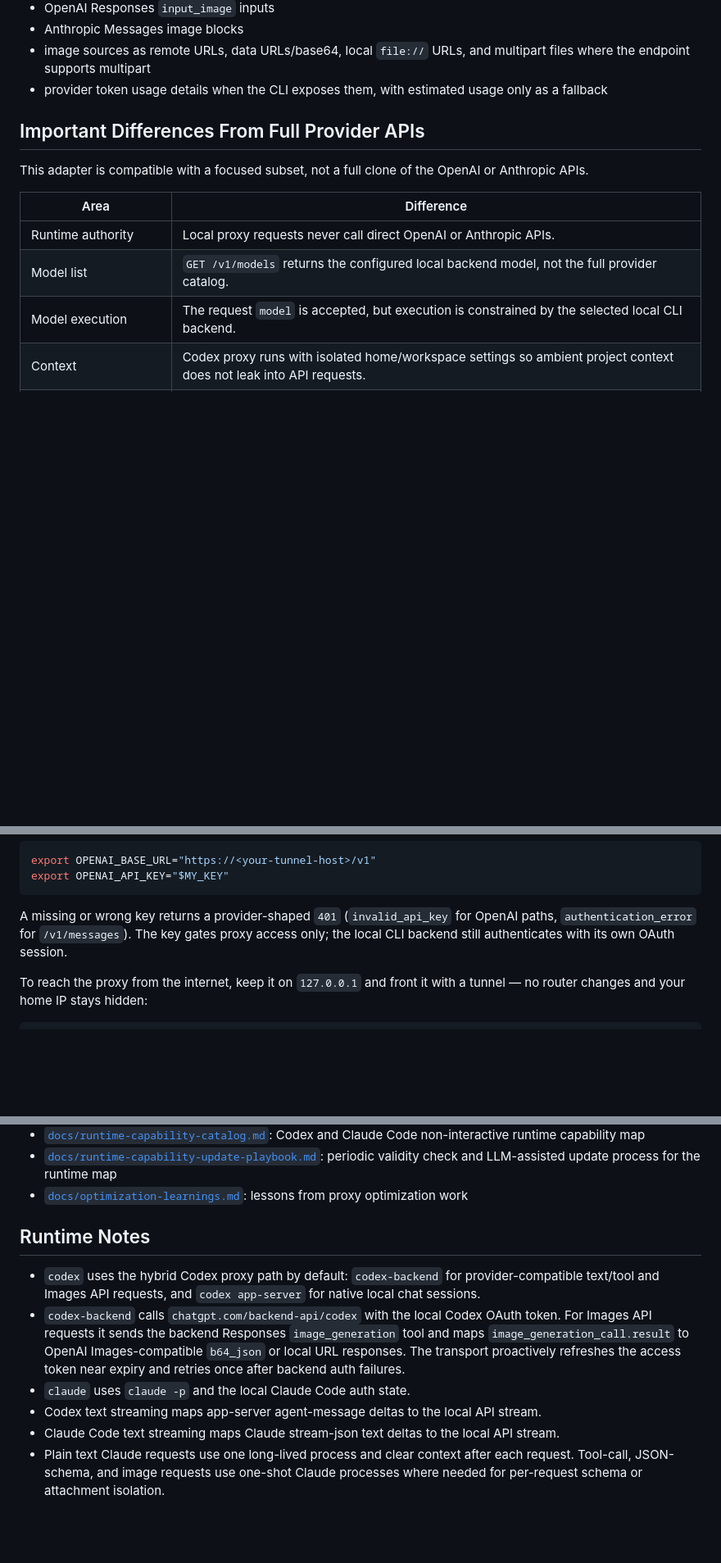
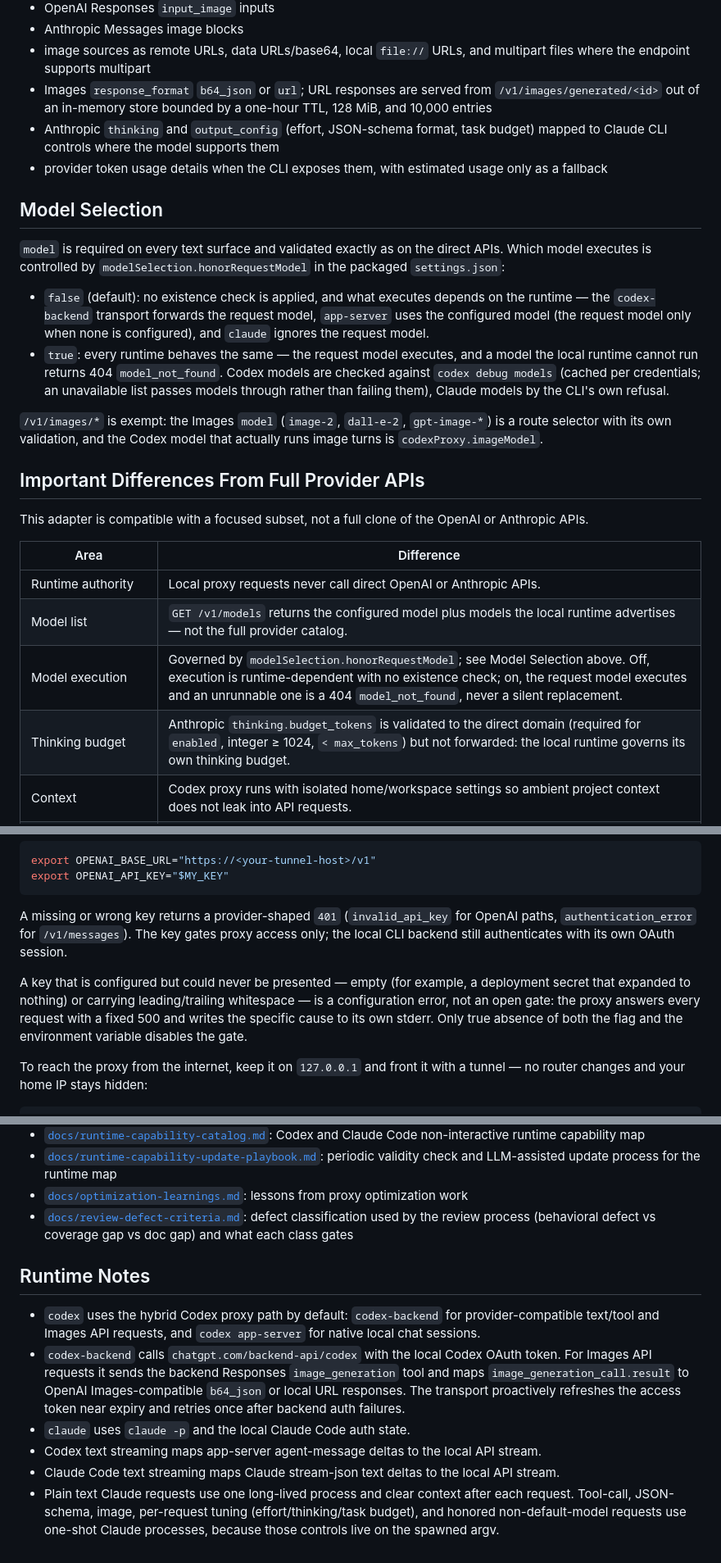
Before and after one commit to kangminlee-maker/local-OAuth-CLI-API-adapter, a Markdown page: README.md, 3 parts joined by grey strips. Shown at 82% size. Rendered like a GitHub page; blank space fills up the shorter version.

Commit message:
Update README for the merged model-selection release
The README predated the model-selection campaign. Reflect what a
reader can now observe, and fix the examples that the release broke:
backend identifiers (codex-app-server, claude-code) are ordinary model
strings since the parity work, and the default codex-backend transport
forwards the request model upstream — so the old example bodies fail.
Examples now use real slugs (gpt-5.5, claude-opus-5).

Added a Model Selection section matching the contract: honouring off
is runtime-dependent with no existence check (codex-backend forwards,
app-server prefers the configured model, claude ignores); honouring on
executes the request model and 404s an unrunnable one, with Codex
checked against `codex debug models` and Claude by the CLI's own
refusal; /v1/images/* exempt. Also documented: /v1/models now lists
the runtime's advertised catalogue, Messages thinking/output_config
tuning, Images URL responses served from the bounded in-memory store,
the thinking-budget divergence, the configured-but-invalid auth key
answering a fixed 500 instead of opening the gate, the one-shot Claude
spawn causes, the 0.2.0 tarball name, and the review-defect-criteria
reference doc.

Verified: `pnpm pack:adapter` exit 0 (README ships in the package).

Co-Authored-By: Claude Fable 5 <noreply@anthropic.com>
Claude-Session: https://claude.ai/code/session_01DvGeSsAKkDJAtGJQVLNGwh

```diff
--- a/README.md
+++ b/README.md
@@ -141,8 +141,33 @@ Common supported features:
 - Anthropic Messages image blocks
 - image sources as remote URLs, data URLs/base64, local `file://` URLs, and
   multipart files where the endpoint supports multipart
+- Images `response_format` `b64_json` or `url`; URL responses are served from
+  `/v1/images/generated/<id>` out of an in-memory store bounded by a one-hour
+  TTL, 128 MiB, and 10,000 entries
+- Anthropic `thinking` and `output_config` (effort, JSON-schema format, task
+  budget) mapped to Claude CLI controls where the model supports them
 - provider token usage details when the CLI exposes them, with estimated usage
   only as a fallback
+
+## Model Selection
+
+`model` is required on every text surface and validated exactly as on the
+direct APIs. Which model executes is controlled by
+`modelSelection.honorRequestModel` in the packaged `settings.json`:
+
+- `false` (default): no existence check is applied, and what executes depends
+  on the runtime — the `codex-backend` transport forwards the request model,
+  `app-server` uses the configured model (the request model only when none is
+  configured), and `claude` ignores the request model.
+- `true`: every runtime behaves the same — the request model executes, and a
+  model the local runtime cannot run returns 404 `model_not_found`. Codex
+  models are checked against `codex debug models` (cached per credentials; an
+  unavailable list passes models through rather than failing them), Claude
+  models by the CLI's own refusal.
+
+`/v1/images/*` is exempt: the Images `model` (`image-2`, `dall-e-2`,
+`gpt-image-*`) is a route selector with its own validation, and the Codex
+model that actually runs image turns is `codexProxy.imageModel`.
 
 ## Important Differences From Full Provider APIs
 
@@ -152,8 +177,9 @@ OpenAI or Anthropic APIs.
 | Area | Difference |
 | --- | --- |
 | Runtime authority | Local proxy requests never call direct OpenAI or Anthropic APIs. |
-| Model list | `GET /v1/models` returns the configured local backend model, not the full provider catalog. |
-| Model execution | The request `model` is accepted, but execution is constrained by the selected local CLI backend. |
+| Model list | `GET /v1/models` returns the configured model plus models the local runtime advertises — not the full provider catalog. |
+| Model execution | Governed by `modelSelection.honorRequestModel`; see Model Selection above. Off, execution is runtime-dependent with no existence check; on, the request model executes and an unrunnable one is a 404 `model_not_found`, never a silent replacement. |
+| Thinking budget | Anthropic `thinking.budget_tokens` is validated to the direct domain (required for `enabled`, integer ≥ 1024, `< max_tokens`) but not forwarded: the local runtime governs its own thinking budget. |
 | Context | Codex proxy runs with isolated home/workspace settings so ambient project context does not leak into API requests. |
 | Codex transport | `codexProxy.transport` defaults to `codex-backend`; text/tool uses ChatGPT Codex backend directly. |
 | Codex image transport | `codexProxy.imageTransport` defaults to `codex-backend`; Images API uses backend `image_generation` tool results, while native chat uses app-server. |
@@ -198,6 +224,13 @@ OpenAI paths, `authentication_error` for `/v1/messages`). The key gates proxy
 access only; the local CLI backend still authenticates with its own OAuth
 session.
 
+A key that is configured but could never be presented — empty (for example, a
+deployment secret that expanded to nothing) or carrying leading/trailing
+whitespace — is a configuration error, not an open gate: the proxy answers
+every request with a fixed 500 and writes the specific cause to its own
+stderr. Only true absence of both the flag and the environment variable
+disables the gate.
+
 To reach the proxy from the internet, keep it on `127.0.0.1` and front it with a
 tunnel — no router changes and your home IP stays hidden:
 
@@ -470,6 +503,9 @@ enhanced rows. Provider parity rows should omit proxy-only extension fields.
   periodic validity check and LLM-assisted update process for the runtime map
 - [`docs/optimization-learnings.md`](docs/optimization-learnings.md): lessons
   from proxy optimization work
+- [`docs/review-defect-criteria.md`](docs/review-defect-criteria.md): defect
+  classification used by the review process (behavioral defect vs coverage gap
+  vs doc gap) and what each class gates
 
 ## Runtime Notes
 
@@ -488,5 +524,6 @@ enhanced rows. Provider parity rows should omit proxy-only extension fields.
 - Claude Code text streaming maps Claude stream-json text deltas to the local
   API stream.
 - Plain text Claude requests use one long-lived process and clear context after
-  each request. Tool-call, JSON-schema, and image requests use one-shot Claude
-  processes where needed for per-request schema or attachment isolation.
+  each request. Tool-call, JSON-schema, image, per-request tuning
+  (effort/thinking/task budget), and honored non-default-model requests use
+  one-shot Claude processes, because those controls live on the spawned argv.
```
Also changed, not shown: other parts of README.md (+8 -8 lines).
